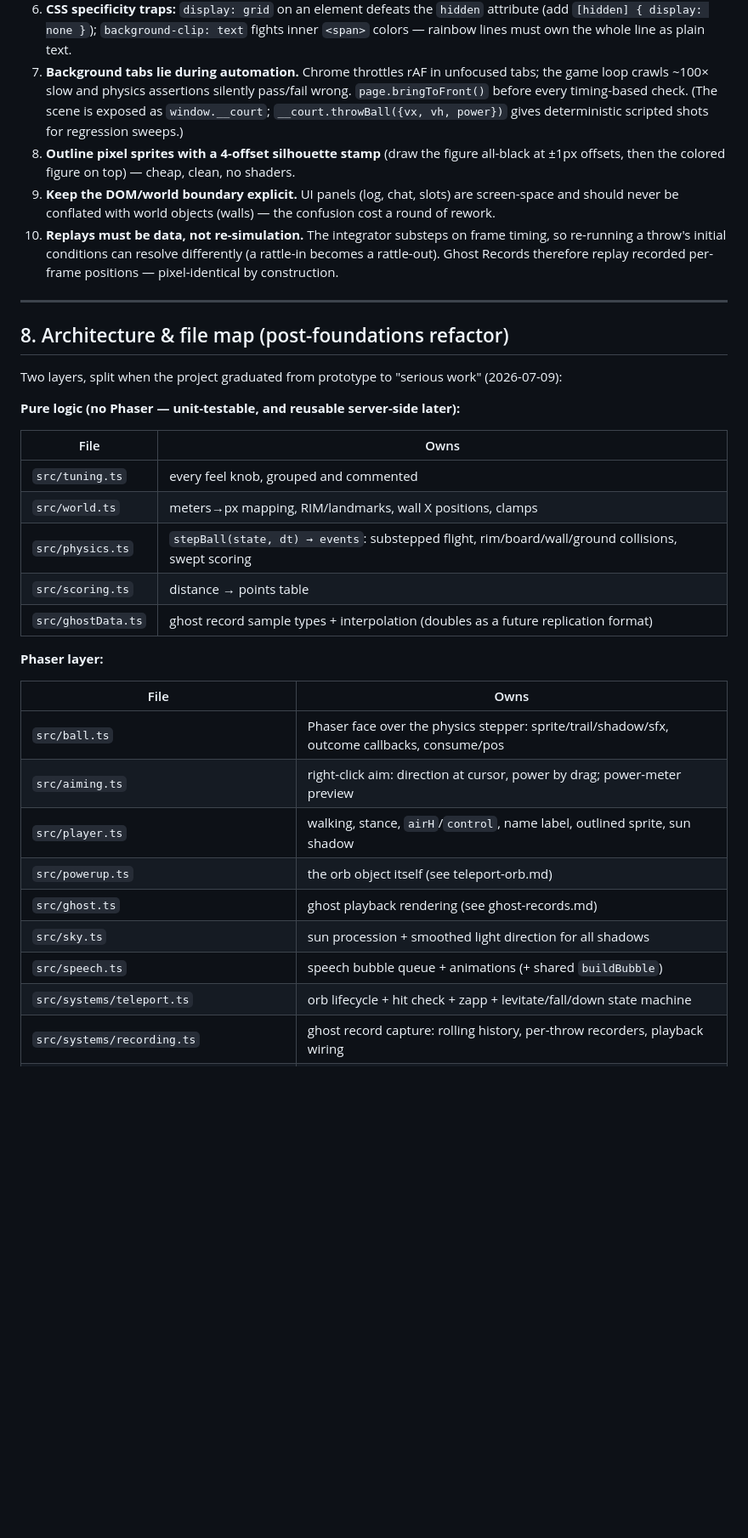
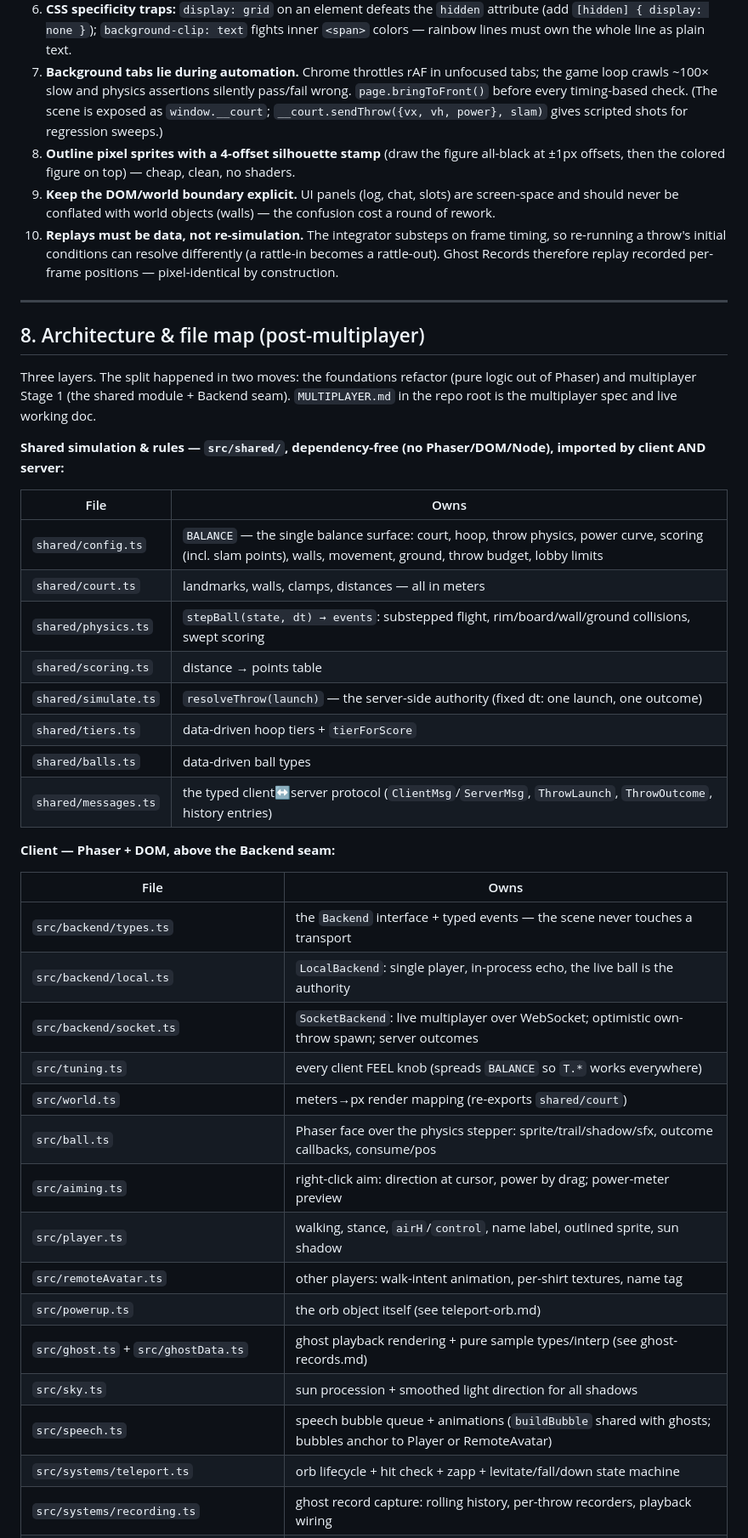
Before and after one commit to Teatree/shootDaHoop, a Markdown page: docs/gameplay-prototype.md, the part around one of its changes. Shown at 85% size. Rendered like a GitHub page; blank space fills up the shorter version.

```diff
--- a/docs/gameplay-prototype.md
+++ b/docs/gameplay-prototype.md
@@ -200,8 +200,8 @@ are not the same thing."* The log is UI; the walls are world.
 7. **Background tabs lie during automation.** Chrome throttles rAF in
    unfocused tabs; the game loop crawls ~100× slow and physics assertions
    silently pass/fail wrong. `page.bringToFront()` before every timing-based
-   check. (The scene is exposed as `window.__court`; `__court.throwBall({vx,
-   vh, power})` gives deterministic scripted shots for regression sweeps.)
+   check. (The scene is exposed as `window.__court`; `__court.sendThrow({vx,
+   vh, power}, slam)` gives scripted shots for regression sweeps.)
 8. **Outline pixel sprites with a 4-offset silhouette stamp** (draw the figure
    all-black at ±1px offsets, then the colored figure on top) — cheap, clean,
    no shaders.
@@ -215,32 +215,44 @@ are not the same thing."* The log is UI; the walls are world.
 
 ---
 
-## 8. Architecture & file map (post-foundations refactor)
+## 8. Architecture & file map (post-multiplayer)
 
-Two layers, split when the project graduated from prototype to "serious
-work" (2026-07-09):
+Three layers. The split happened in two moves: the foundations refactor
+(pure logic out of Phaser) and multiplayer Stage 1 (the shared module +
+Backend seam). `MULTIPLAYER.md` in the repo root is the multiplayer spec
+and live working doc.
 
-**Pure logic (no Phaser — unit-testable, and reusable server-side later):**
+**Shared simulation & rules — `src/shared/`, dependency-free (no
+Phaser/DOM/Node), imported by client AND server:**
 
 | File | Owns |
 |---|---|
-| `src/tuning.ts` | every feel knob, grouped and commented |
-| `src/world.ts` | meters→px mapping, RIM/landmarks, wall X positions, clamps |
-| `src/physics.ts` | `stepBall(state, dt) → events`: substepped flight, rim/board/wall/ground collisions, swept scoring |
-| `src/scoring.ts` | distance → points table |
-| `src/ghostData.ts` | ghost record sample types + interpolation (doubles as a future replication format) |
+| `shared/config.ts` | `BALANCE` — the single balance surface: court, hoop, throw physics, power curve, scoring (incl. slam points), walls, movement, ground, throw budget, lobby limits |
+| `shared/court.ts` | landmarks, walls, clamps, distances — all in meters |
+| `shared/physics.ts` | `stepBall(state, dt) → events`: substepped flight, rim/board/wall/ground collisions, swept scoring |
+| `shared/scoring.ts` | distance → points table |
+| `shared/simulate.ts` | `resolveThrow(launch)` — the server-side authority (fixed dt: one launch, one outcome) |
+| `shared/tiers.ts` | data-driven hoop tiers + `tierForScore` |
+| `shared/balls.ts` | data-driven ball types |
+| `shared/messages.ts` | the typed client↔server protocol (`ClientMsg`/`ServerMsg`, `ThrowLaunch`, `ThrowOutcome`, history entries) |
 
-**Phaser layer:**
+**Client — Phaser + DOM, above the Backend seam:**
 
 | File | Owns |
 |---|---|
+| `src/backend/types.ts` | the `Backend` interface + typed events — the scene never touches a transport |
+| `src/backend/local.ts` | `LocalBackend`: single player, in-process echo, the live ball is the authority |
+| `src/backend/socket.ts` | `SocketBackend`: live multiplayer over WebSocket; optimistic own-throw spawn; server outcomes |
+| `src/tuning.ts` | every client FEEL knob (spreads `BALANCE` so `T.*` works everywhere) |
+| `src/world.ts` | meters→px render mapping (re-exports `shared/court`) |
 | `src/ball.ts` | Phaser face over the physics stepper: sprite/trail/shadow/sfx, outcome callbacks, consume/pos |
 | `src/aiming.ts` | right-click aim: direction at cursor, power by drag; power-meter preview |
 | `src/player.ts` | walking, stance, `airH`/`control`, name label, outlined sprite, sun shadow |
+| `src/remoteAvatar.ts` | other players: walk-intent animation, per-shirt textures, name tag |
 | `src/powerup.ts` | the orb object itself (see teleport-orb.md) |
-| `src/ghost.ts` | ghost playback rendering (see ghost-records.md) |
+| `src/ghost.ts` + `src/ghostData.ts` | ghost playback rendering + pure sample types/interp (see ghost-records.md) |
 | `src/sky.ts` | sun procession + smoothed light direction for all shadows |
-| `src/speech.ts` | speech bubble queue + animations (+ shared `buildBubble`) |
+| `src/speech.ts` | speech bubble queue + animations (`buildBubble` shared with ghosts; bubbles anchor to Player or RemoteAvatar) |
 | `src/systems/teleport.ts` | orb lifecycle + hit check + zapp + levitate/fall/down state machine |
 | `src/systems/recording.ts` | ghost record capture: rolling history, per-throw recorders, playback wiring |
 | `src/systems/shotFeedback.ts` | score/miss juice + attributed log lines |
```
Also changed, not shown: other parts of docs/gameplay-prototype.md (+33 -17 lines), docs/ghost-records.md (+13 -4 lines), docs/teleport-orb.md (+11 -3 lines).
